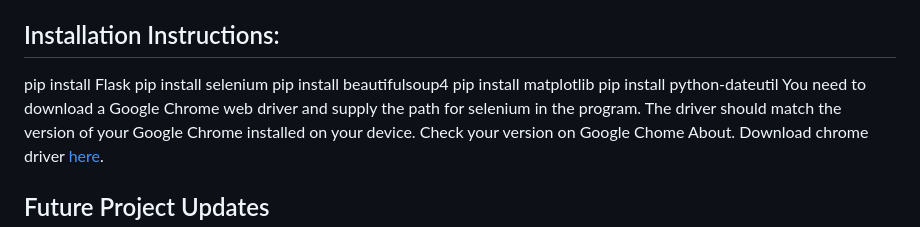
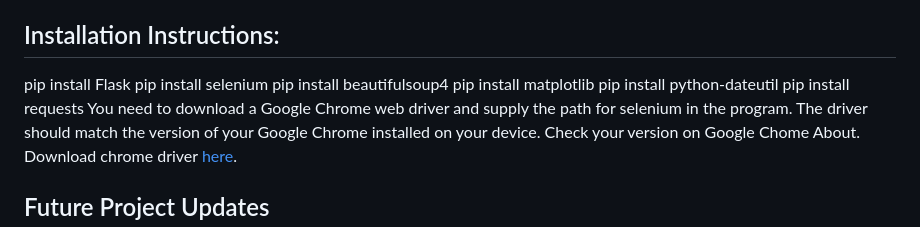
Before and after one commit to julienditto/stock_rally_winner, a Markdown page: README.md, the part around the change. Rendered like a GitHub page.

```diff
--- a/README.md
+++ b/README.md
@@ -18,6 +18,7 @@ pip install selenium
 pip install beautifulsoup4
 pip install matplotlib
 pip install python-dateutil
+pip install requests
 You need to download a Google Chrome web driver and supply the path for selenium in the program. The driver should match the version of your Google Chrome installed on your device.
 Check your version on Google Chome About. Download chrome driver [here](https://developer.chrome.com/docs/chromedriver/downloads).
 ## Future Project Updates
```
